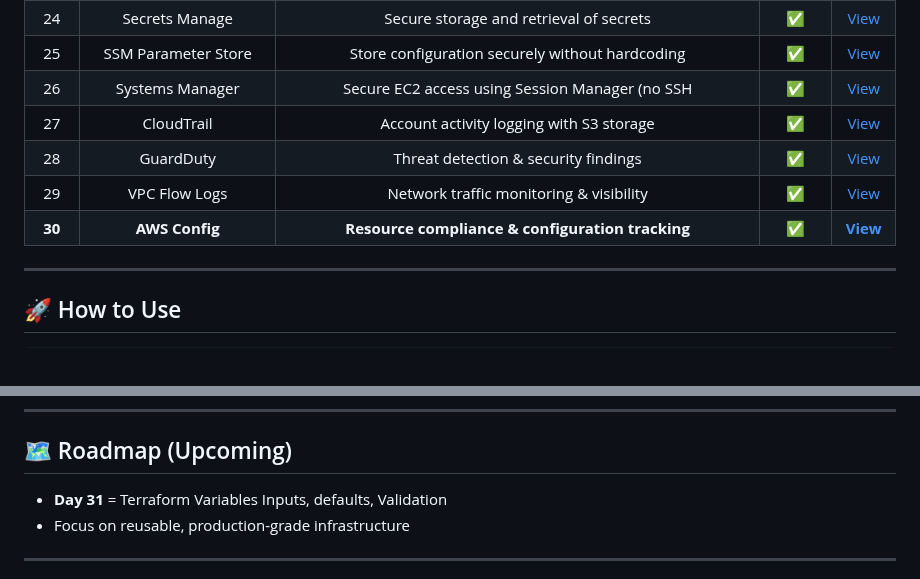
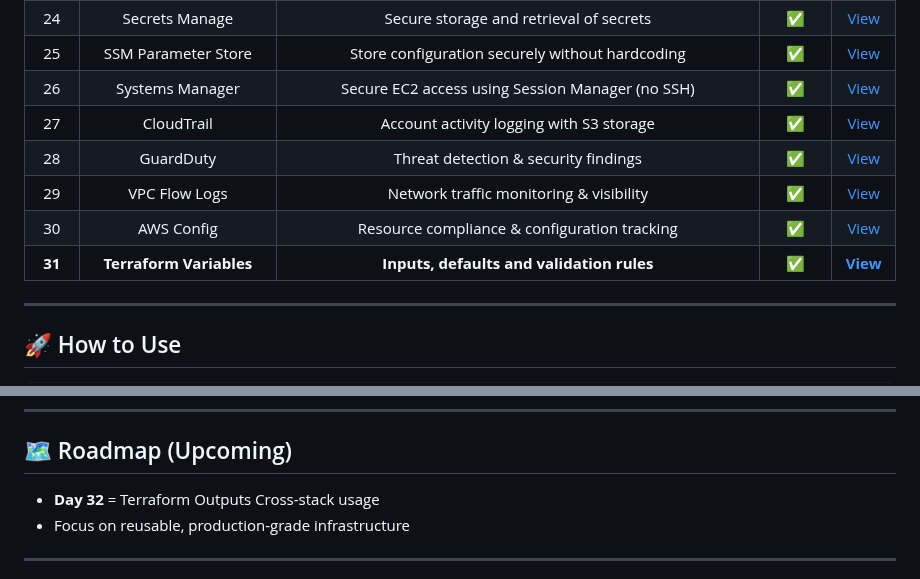
Before and after one commit to nacholiya/100-Days-AWS-Terraform-Challenge, a Markdown page: README.md, 2 parts joined by grey strips. GitHub-like rendering.

```diff
--- a/README.md
+++ b/README.md
@@ -72,12 +72,12 @@ This challenge focuses on **consistency, depth, and real-world DevOps skills**.
 | 23 | KMS | Customer-managed keys for encryption at rest | ✅ | [View](./Day-23-kms/) |
 | 24 | Secrets Manage | Secure storage and retrieval of secrets | ✅ | [View](./Day-24-secrets-manager/) |
 | 25 | SSM Parameter Store | Store configuration securely without hardcoding | ✅ | [View](./Day-25-ssm-parameter-store) |
-| 26 | Systems Manager | Secure EC2 access using Session Manager (no SSH | ✅ | [View](./Day-26-ssm-session-manager) |
+| 26 | Systems Manager | Secure EC2 access using Session Manager (no SSH) | ✅ | [View](./Day-26-ssm-session-manager) |
 | 27 | CloudTrail | Account activity logging with S3 storage | ✅ | [View](./Day-27-cloudtrail) |
 | 28 | GuardDuty | Threat detection & security findings | ✅ | [View](./Day-28-guardduty) |
 | 29 | VPC Flow Logs | Network traffic monitoring & visibility | ✅ | [View](./Day-29-vpc-flow-logs) |
-| **30** | **AWS Config** | **Resource compliance & configuration tracking** | **✅** | **[View](./Day-30-aws-config)** |
-
+| 30 | AWS Config | Resource compliance & configuration tracking | ✅ | [View](./Day-30-aws-config) |
+| **31** | **Terraform Variables** | **Inputs, defaults and validation rules** | **✅** | **[View](./Day-31-terraform-variables)** |
 ---
 
 ## 🚀 How to Use
@@ -97,7 +97,7 @@ terraform destroy
 ---
 
 ## 🗺️ Roadmap (Upcoming)
-- **Day 31** = Terraform Variables Inputs, defaults, Validation
+- **Day 32** = Terraform Outputs Cross-stack usage
 - Focus on reusable, production-grade infrastructure
 
 ---
```
